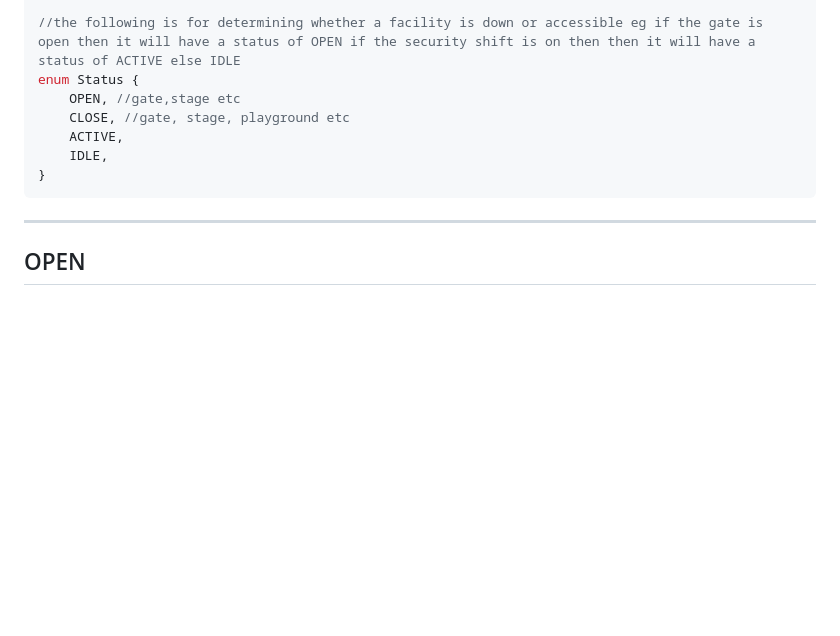
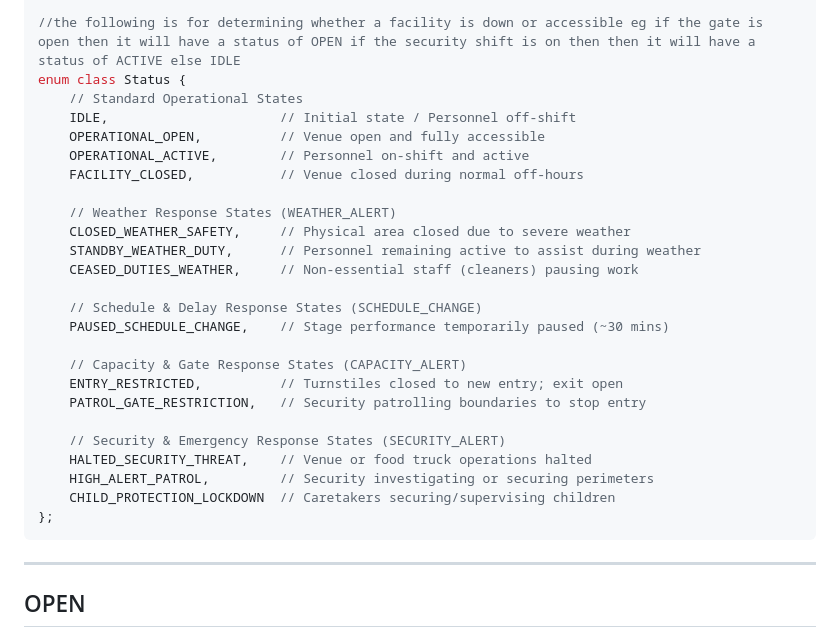
Before and after one commit to u24820360-ops/COS214_Prac3, a Markdown page: notification_behaviour.md, the part around the change. GitHub-like rendering; blank space fills up the shorter version.

Commit message:
Updated notification behaviour with status enum for tracking what the status of a given eventComponent is

````diff
--- a/notification_behaviour.md
+++ b/notification_behaviour.md
@@ -14,12 +14,30 @@ enum NotificationType
 };
 
 //the following is for determining whether a facility is down or accessible eg if the gate is open then it will have a status of OPEN if the security shift is on then then it will have a status of ACTIVE else IDLE
-enum Status {
-    OPEN, //gate,stage etc
-    CLOSE, //gate, stage, playground etc
-    ACTIVE,
-    IDLE,
-}
+enum class Status {
+    // Standard Operational States
+    IDLE,                      // Initial state / Personnel off-shift
+    OPERATIONAL_OPEN,          // Venue open and fully accessible
+    OPERATIONAL_ACTIVE,        // Personnel on-shift and active
+    FACILITY_CLOSED,           // Venue closed during normal off-hours
+
+    // Weather Response States (WEATHER_ALERT)
+    CLOSED_WEATHER_SAFETY,     // Physical area closed due to severe weather
+    STANDBY_WEATHER_DUTY,      // Personnel remaining active to assist during weather
+    CEASED_DUTIES_WEATHER,     // Non-essential staff (cleaners) pausing work
+
+    // Schedule & Delay Response States (SCHEDULE_CHANGE)
+    PAUSED_SCHEDULE_CHANGE,    // Stage performance temporarily paused (~30 mins)
+
+    // Capacity & Gate Response States (CAPACITY_ALERT)
+    ENTRY_RESTRICTED,          // Turnstiles closed to new entry; exit open
+    PATROL_GATE_RESTRICTION,   // Security patrolling boundaries to stop entry
+
+    // Security & Emergency Response States (SECURITY_ALERT)
+    HALTED_SECURITY_THREAT,    // Venue or food truck operations halted
+    HIGH_ALERT_PATROL,         // Security investigating or securing perimeters
+    CHILD_PROTECTION_LOCKDOWN  // Caretakers securing/supervising children
+};
 ```
 
 ---
````
